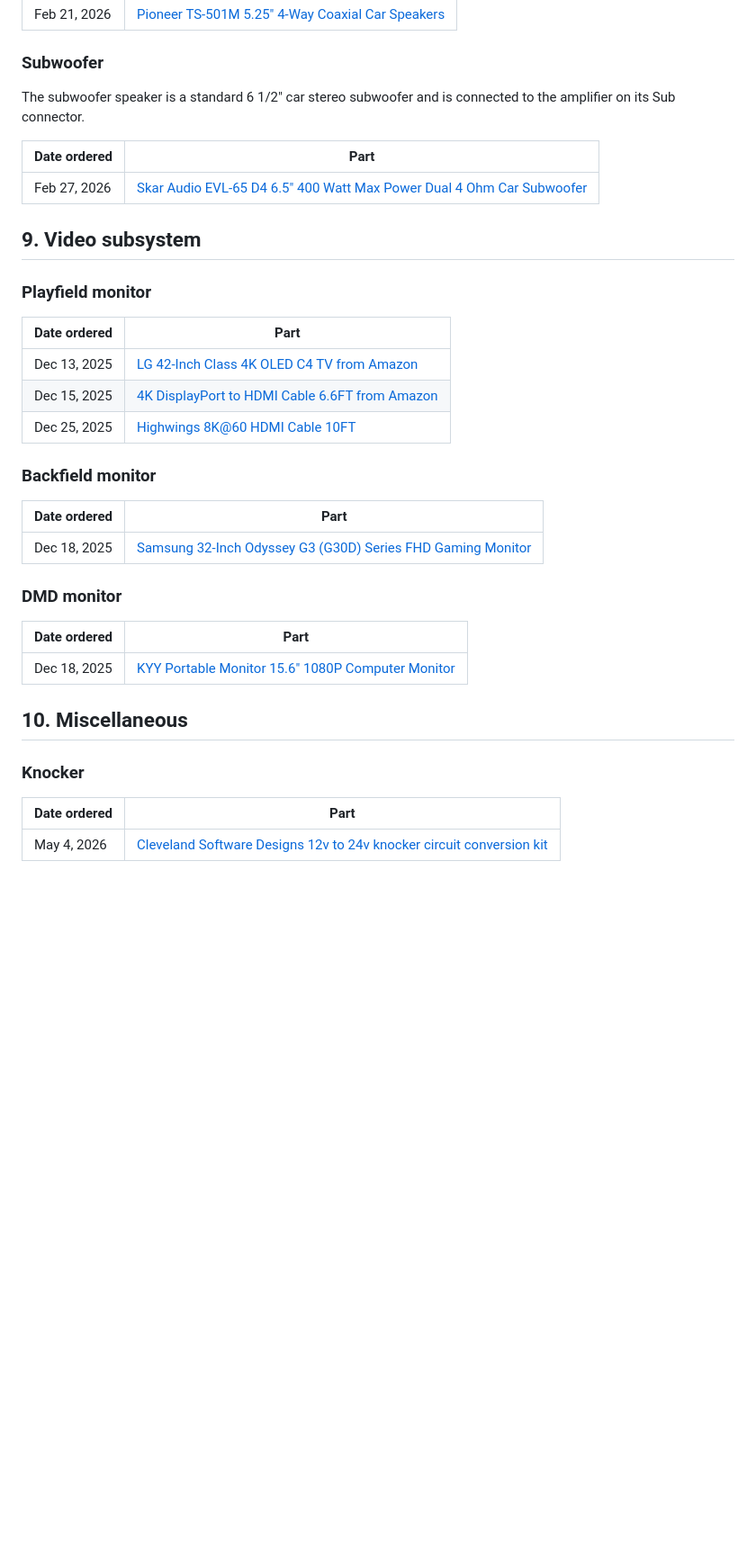
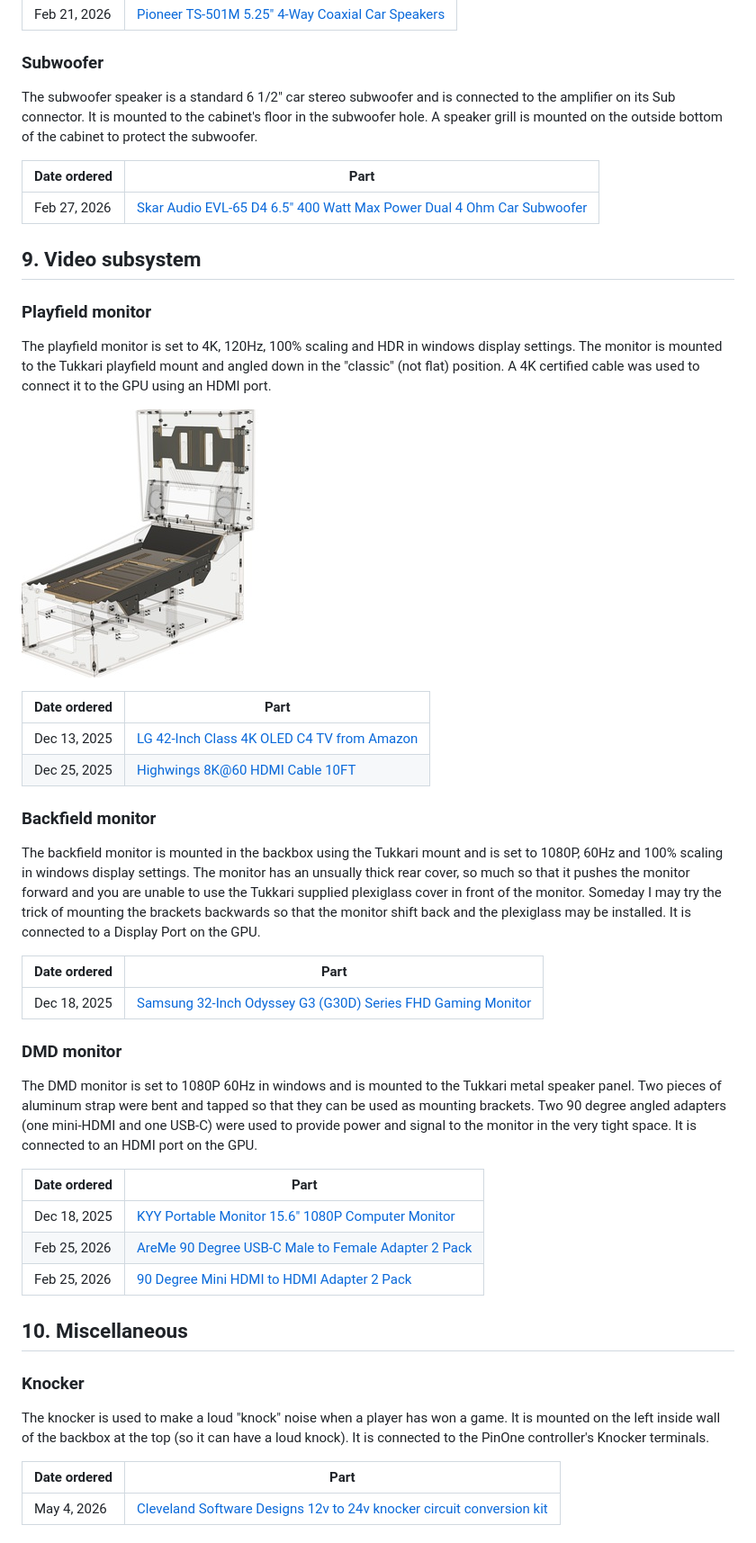
Before and after one commit to rflott/pinball-table, a Markdown page: readme.md, the part around one of its changes. Shown at 90% size. Rendered like a GitHub page; pictures changed too: images/Playfield-monitor-position.jpg (added); blank space fills up the shorter version.

Commit message:
Doc changes to pinball cabinet images and readme.md file.

```diff
--- a/readme.md
+++ b/readme.md
@@ -215,7 +216,7 @@ The backbox speakers are standard 5 1/4" car stereo speakers connected to the am
 | Feb 21, 2026 | [Pioneer TS-501M 5.25" 4-Way Coaxial Car Speakers](https://www.amazon.com/dp/B0DYLCVGQ7) |
 
 ### Subwoofer
-The subwoofer speaker is a standard 6 1/2" car stereo subwoofer and is connected to the amplifier on its Sub connector.
+The subwoofer speaker is a standard 6 1/2" car stereo subwoofer and is connected to the amplifier on its Sub connector. It is mounted to the cabinet's floor in the subwoofer hole. A speaker grill is mounted on the outside bottom of the cabinet to protect the subwoofer.
 
 | Date ordered | Part |
 |---|---|
@@ -224,24 +225,35 @@ The subwoofer speaker is a standard 6 1/2" car stereo subwoofer and is connected
 ## 9. Video subsystem
 
 ### Playfield monitor
+The playfield monitor is set to 4K, 120Hz, 100% scaling and HDR in windows display settings. The monitor is mounted to the Tukkari playfield mount and angled down in the "classic" (not flat) position. A 4K certified cable was used to connect it to the GPU using an HDMI port.
+
+!["Classic" lowered position"](images/Playfield-monitor-position.jpg)
+
 | Date ordered | Part |
 |---|---|
 | Dec 13, 2025 | [LG 42-Inch Class 4K OLED C4 TV from Amazon](https://www.amazon.com/dp/B0CVRXN6XZ?ref=ppx_yo2ov_dt_b_fed_asin_title) |
-| Dec 15, 2025 | [4K DisplayPort to HDMI Cable 6.6FT from Amazon](https://www.amazon.com/dp/B0B2PN4LRW?ref=ppx_yo2ov_dt_b_fed_asin_title) |
 | Dec 25, 2025 | [Highwings 8K@60 HDMI Cable 10FT](https://www.amazon.com/dp/B08KSY32VR?ref=ppx_yo2ov_dt_b_fed_asin_title) |
 
 ### Backfield monitor
+The backfield monitor is mounted in the backbox using the Tukkari mount and is set to 1080P, 60Hz and 100% scaling in windows display settings. The monitor has an unsually thick rear cover, so much so that it pushes the monitor forward and you are unable to use the Tukkari supplied plexiglass cover in front of the monitor. Someday I may try the trick of mounting the brackets backwards so that the monitor shift back and the plexiglass may be installed. It is connected to a Display Port on the GPU.
+
 | Date ordered | Part |
 |---|---|
 | Dec 18, 2025 | [Samsung 32-Inch Odyssey G3 (G30D) Series FHD Gaming Monitor](https://www.amazon.com/dp/B0D5Z565D5?ref=ppx_yo2ov_dt_b_fed_asin_title) |
 
 ### DMD monitor
+The DMD monitor is set to 1080P 60Hz in windows and is mounted to the Tukkari metal speaker panel. Two pieces of aluminum strap were bent and tapped so that they can be used as mounting brackets. Two 90 degree angled adapters (one mini-HDMI and one USB-C) were used to provide power and signal to the monitor in the very tight space. It is connected to an HDMI port on the GPU.
+
 | Date ordered | Part |
 |---|---|
 | Dec 18, 2025 | [KYY Portable Monitor 15.6" 1080P Computer Monitor](https://www.amazon.com/dp/B088D8JG3L?ref=ppx_yo2ov_dt_b_fed_asin_titlehttps://www.amazon.com/dp/B088D8JG3L?ref=ppx_yo2ov_dt_b_fed_asin_titlehttps://www.amazon.com/dp/B088D8JG3L?ref=ppx_yo2ov_dt_b_fed_asin_title) |
+| Feb 25, 2026 | [AreMe 90 Degree USB-C Male to Female Adapter 2 Pack](https://www.amazon.com/dp/B0B2NJ3P3L)
+| Feb 25, 2026 | [90 Degree Mini HDMI to HDMI Adapter 2 Pack](https://www.amazon.com/dp/B0DXP8G1M7)
 
 ## 10. Miscellaneous
 ### Knocker
+The knocker is used to make a loud "knock" noise when a player has won a game. It is mounted on the left inside wall of the backbox at the top (so it can have a loud knock). It is connected to the PinOne controller's Knocker terminals.
+
 | Date ordered | Part |
 |---|---|
 | May 4, 2026 | [Cleveland Software Designs 12v to 24v knocker circuit conversion kit](https://www.clevelandsoftwaredesign.com/pinball-parts/p/12v-to-24v-knocker-circuit-conversion-kit?utm_medium=order-summary&utm_source=order-status&utm_content=name) |
```
Also changed, not shown: other parts of readme.md (+28 -7 lines), images/Playfield-rgb-matrix-area.jpg (added).
